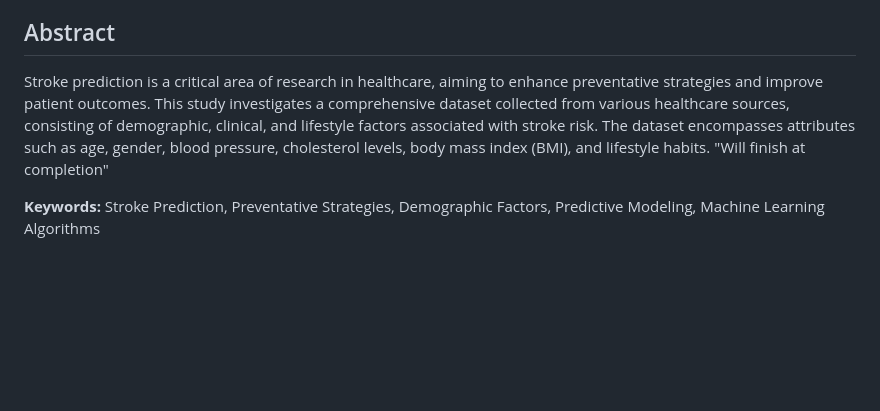
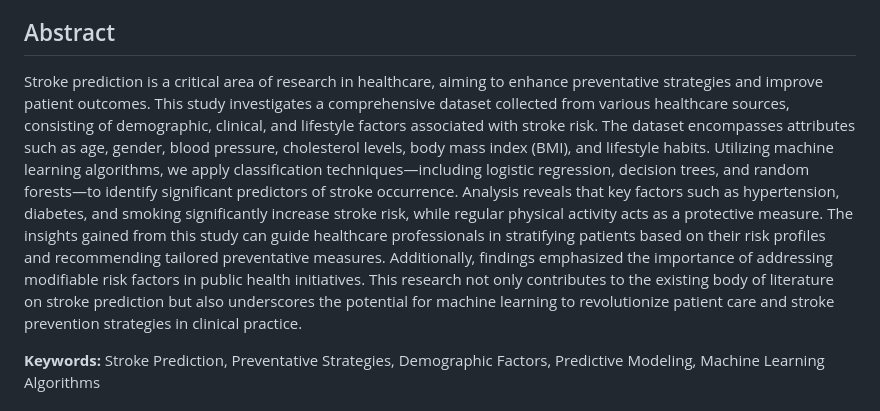
Before and after one commit to alvaroquintero28/Capstone-Project-Report, a Markdown page: README.md, the part around the change. Rendered like a GitHub page; blank space fills up the shorter version.

```diff
--- a/README.md
+++ b/README.md
@@ -30,7 +30,7 @@ pip freeze > requirements.txt
 **Email:** [S573928@nwmissouri.edu](mailto:S573928@nwmissouri.edu) and [alvaroquintero28@yahoo.com](mailto:alvaroquintero28@yahoo.com)
 
 ## Abstract
-Stroke prediction is a critical area of research in healthcare, aiming to enhance preventative strategies and improve patient outcomes. This study investigates a comprehensive dataset collected from various healthcare sources, consisting of demographic, clinical, and lifestyle factors associated with stroke risk. The dataset encompasses attributes such as age, gender, blood pressure, cholesterol levels, body mass index (BMI), and lifestyle habits. "Will finish at completion"
+Stroke prediction is a critical area of research in healthcare, aiming to enhance preventative strategies and improve patient outcomes. This study investigates a comprehensive dataset collected from various healthcare sources, consisting of demographic, clinical, and lifestyle factors associated with stroke risk. The dataset encompasses attributes such as age, gender, blood pressure, cholesterol levels, body mass index (BMI), and lifestyle habits. Utilizing machine learning algorithms, we apply classification techniques—including logistic regression, decision trees, and random forests—to identify significant predictors of stroke occurrence. Analysis reveals that key factors such as hypertension, diabetes, and smoking significantly increase stroke risk, while regular physical activity acts as a protective measure. The insights gained from this study can guide healthcare professionals in stratifying patients based on their risk profiles and recommending tailored preventative measures. Additionally, findings emphasized the importance of addressing modifiable risk factors in public health initiatives. This research not only contributes to the existing body of literature on stroke prediction but also underscores the potential for machine learning to revolutionize patient care and stroke prevention strategies in clinical practice.
 
 **Keywords:** Stroke Prediction, Preventative Strategies, Demographic Factors, Predictive Modeling, Machine Learning Algorithms
 
```
